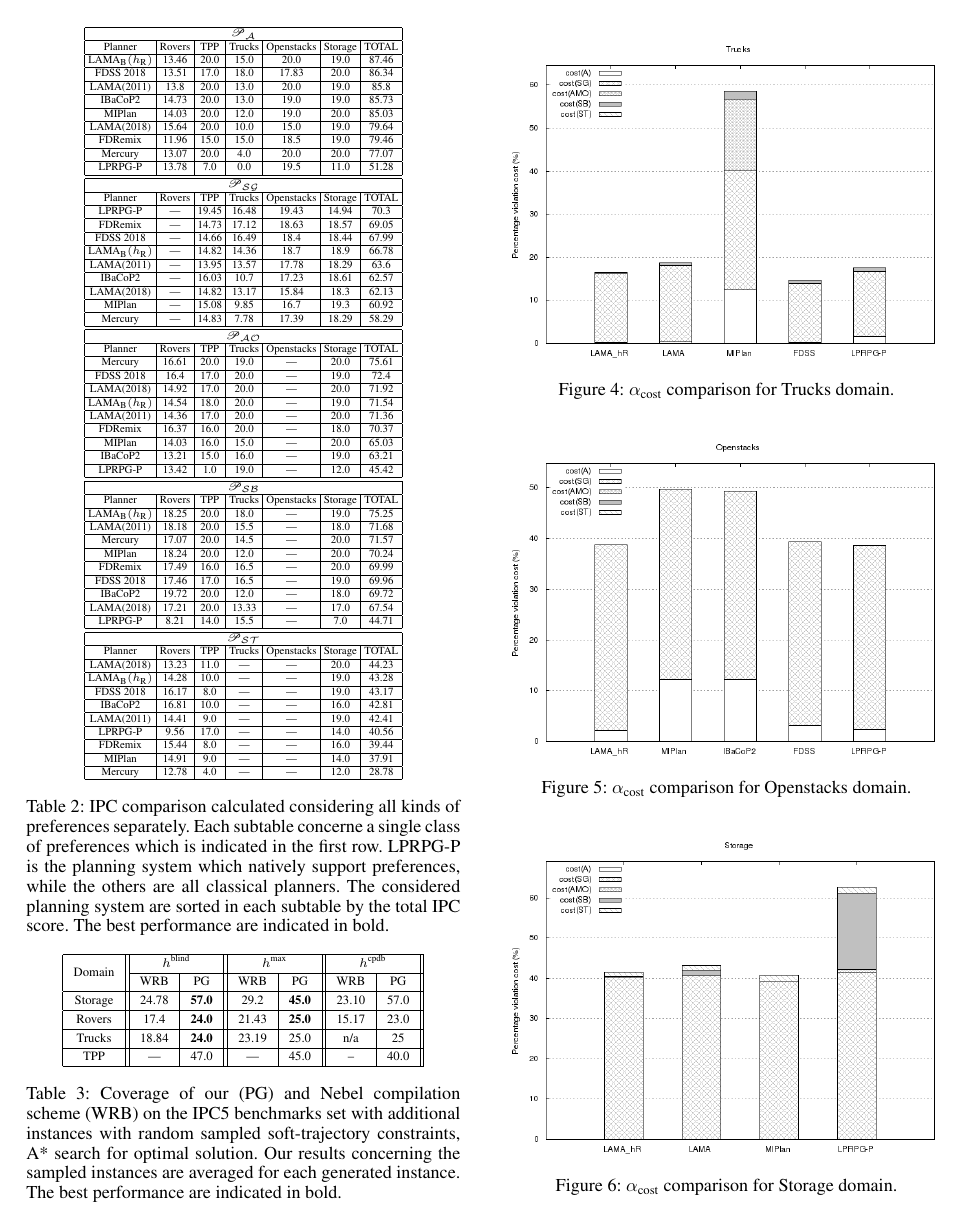
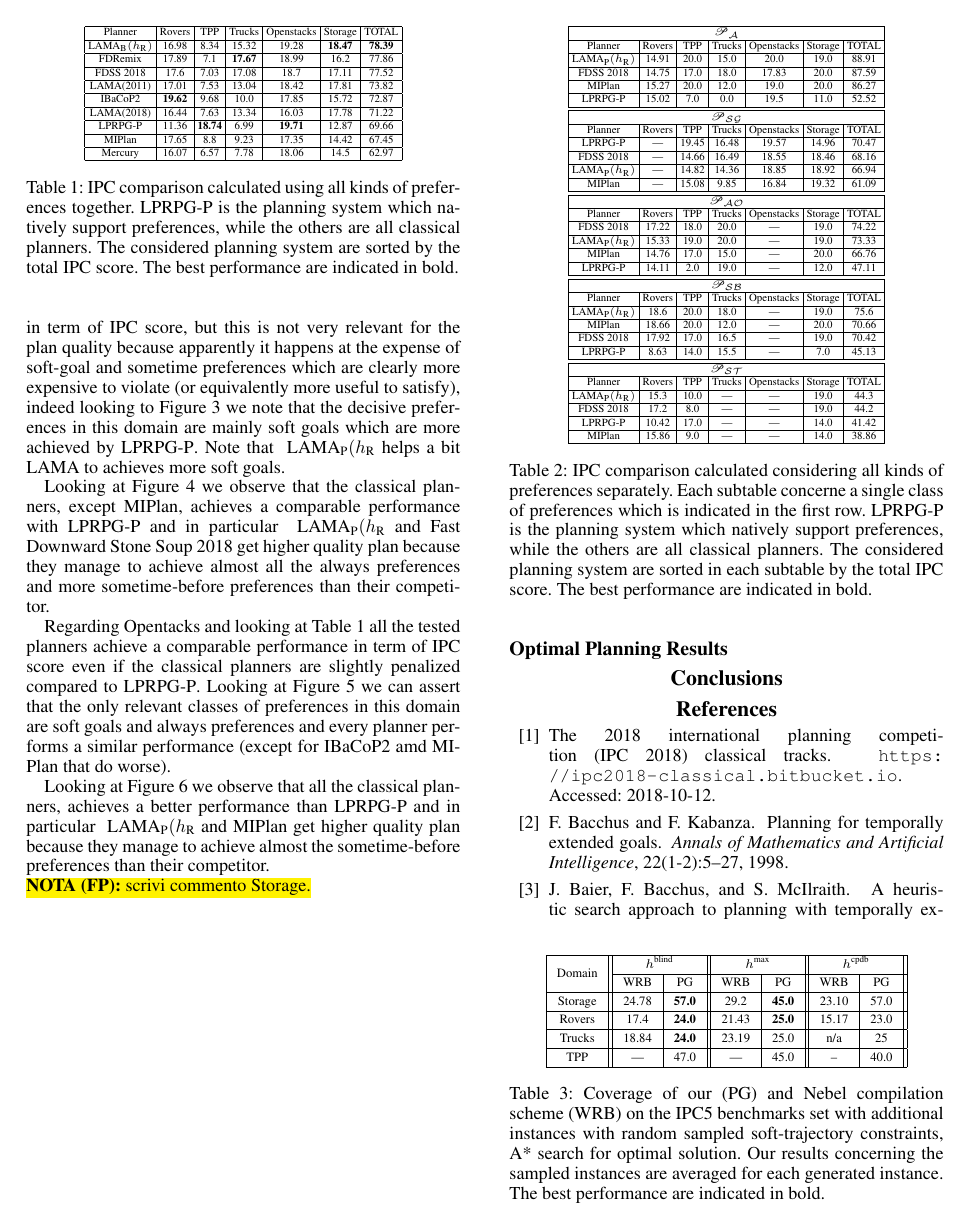
Before and after one commit to Plutone/preferencesNoAutomata, a LaTeX paper (main.tex): page 12 of 13 before the commit and page 11 of 13 after it. Compiled offline with pdfLaTeX.

Commit message:
aggiornamento tabella

```diff
--- a/main.tex
+++ b/main.tex
@@ -1871,67 +1871,44 @@ Mercury & 16.07 & 6.57 & 7.78 & 18.06 & 14.5 & 62.97\\ \hline
 \tiny
 \setlength\tabcolsep{2pt}
 \centering
+
 \begin{tabular}{|c|c|c|c|c|c|c|}
+
 \hline
 \multicolumn{7}{|c|}{$\mathscr{P}_{\mathcal{A}}$}\\ \hline
 Planner & Rovers & TPP & Trucks & Openstacks & Storage &TOTAL \\ \hline
-$\text{LAMA}_{\text{B}}(h_{\text{R}})$ & 13.46 & 20.0 & 15.0 & 20.0 & 19.0 & 87.46\\ \hline
-\fdssshort & 13.51 & 17.0 & 18.0 & 17.83 & 20.0 & 86.34\\ \hline
-LAMA(2011) & 13.8 & 20.0 & 13.0 & 20.0 & 19.0 & 85.8\\ \hline
-IBaCoP2 & 14.73 & 20.0 & 13.0 & 19.0 & 19.0 & 85.73\\ \hline
-MIPlan & 14.03 & 20.0 & 12.0 & 19.0 & 20.0 & 85.03\\ \hline
-LAMA(2018) & 15.64 & 20.0 & 10.0 & 15.0 & 19.0 & 79.64\\ \hline
-\fdremix & 11.96 & 15.0 & 15.0 & 18.5 & 19.0 & 79.46\\ \hline
-Mercury & 13.07 & 20.0 & 4.0 & 20.0 & 20.0 & 77.07\\ \hline
-LPRPG-P & 13.78 & 7.0 & 0.0 & 19.5 & 11.0 & 51.28\\ \hline
-\hline
+$\text{LAMA}_{\text{P}}(h_\text{R})$ & 14.91 & 20.0 & 15.0 & 20.0 & 19.0 & 88.91\\ \hline
+\fdssshort & 14.75 & 17.0 & 18.0 & 17.83 & 20.0 & 87.59\\ \hline
+MIPlan & 15.27 & 20.0 & 12.0 & 19.0 & 20.0 & 86.27\\ \hline
+LPRPG-P & 15.02 & 7.0 & 0.0 & 19.5 & 11.0 & 52.52\\ \hline \hline
+
 \multicolumn{7}{|c|}{$\mathscr{P}_{\mathcal{SG}}$}\\ \hline
 Planner & Rovers & TPP & Trucks & Openstacks & Storage &TOTAL \\ \hline
-LPRPG-P & --- & 19.45 & 16.48 & 19.43 & 14.94 & 70.3\\ \hline
-\fdremix & --- & 14.73 & 17.12 & 18.63 & 18.57 & 69.05\\ \hline
-\fdssshort & --- & 14.66 & 16.49 & 18.4 & 18.44 & 67.99\\ \hline
-$\text{LAMA}_{\text{B}}(h_{\text{R}})$ & --- & 14.82 & 14.36 & 18.7 & 18.9 & 66.78\\ \hline
-LAMA(2011) & --- & 13.95 & 13.57 & 17.78 & 18.29 & 63.6\\ \hline
-IBaCoP2 & --- & 16.03 & 10.7 & 17.23 & 18.61 & 62.57\\ \hline
-LAMA(2018) & --- & 14.82 & 13.17 & 15.84 & 18.3 & 62.13\\ \hline
-MIPlan & --- & 15.08 & 9.85 & 16.7 & 19.3 & 60.92\\ \hline
-Mercury & --- & 14.83 & 7.78 & 17.39 & 18.29 & 58.29\\ \hline
-\hline
+LPRPG-P & --- & 19.45 & 16.48 & 19.57 & 14.96 & 70.47\\ \hline
+\fdssshort & --- & 14.66 & 16.49 & 18.55 & 18.46 & 68.16\\ \hline
+$\text{LAMA}_{\text{P}}(h_\text{R})$ & --- & 14.82 & 14.36 & 18.85 & 18.92 & 66.94\\ \hline
+MIPlan & --- & 15.08 & 9.85 & 16.84 & 19.32 & 61.09\\ \hline \hline
+
 \multicolumn{7}{|c|}{$\mathscr{P}_{\mathcal{AO}}$}\\ \hline
 Planner & Rovers & TPP & Trucks & Openstacks & Storage &TOTAL \\ \hline
-Mercury & 16.61 & 20.0 & 19.0 & --- & 20.0 & 75.61\\ \hline
-\fdssshort & 16.4 & 17.0 & 20.0 & --- & 19.0 & 72.4\\ \hline
-LAMA(2018) & 14.92 & 17.0 & 20.0 & --- & 20.0 & 71.92\\ \hline
-$\text{LAMA}_{\text{B}}(h_{\text{R}})$ & 14.54 & 18.0 & 20.0 & --- & 19.0 & 71.54\\ \hline
-LAMA(2011) & 14.36 & 17.0 & 20.0 & --- & 20.0 & 71.36\\ \hline
-\fdremix & 16.37 & 16.0 & 20.0 & --- & 18.0 & 70.37\\ \hline
-MIPlan & 14.03 & 16.0 & 15.0 & --- & 20.0 & 65.03\\ \hline
-IBaCoP2 & 13.21 & 15.0 & 16.0 & --- & 19.0 & 63.21\\ \hline
-LPRPG-P & 13.42 & 1.0 & 19.0 & --- & 12.0 & 45.42\\ \hline
-\hline
+\fdssshort & 17.22 & 18.0 & 20.0 & --- & 19.0 & 74.22\\ \hline
+$\text{LAMA}_{\text{P}}(h_\text{R})$ & 15.33 & 19.0 & 20.0 & --- & 19.0 & 73.33\\ \hline
+MIPlan & 14.76 & 17.0 & 15.0 & --- & 20.0 & 66.76\\ \hline
+LPRPG-P & 14.11 & 2.0 & 19.0 & --- & 12.0 & 47.11\\ \hline \hline
+
 \multicolumn{7}{|c|}{$\mathscr{P}_{\mathcal{SB}}$}\\ \hline
 Planner & Rovers & TPP & Trucks & Openstacks & Storage &TOTAL \\ \hline
-$\text{LAMA}_{\text{B}}(h_{\text{R}})$ & 18.25 & 20.0 & 18.0 & --- & 19.0 & 75.25\\ \hline
-LAMA(2011) & 18.18 & 20.0 & 15.5 & --- & 18.0 & 71.68\\ \hline
-Mercury & 17.07 & 20.0 & 14.5 & --- & 20.0 & 71.57\\ \hline
-MIPlan & 18.24 & 20.0 & 12.0 & --- & 20.0 & 70.24\\ \hline
-\fdremix & 17.49 & 16.0 & 16.5 & --- & 20.0 & 69.99\\ \hline
-\fdssshort & 17.46 & 17.0 & 16.5 & --- & 19.0 & 69.96\\ \hline
-IBaCoP2 & 19.72 & 20.0 & 12.0 & --- & 18.0 & 69.72\\ \hline
-LAMA(2018) & 17.21 & 20.0 & 13.33 & --- & 17.0 & 67.54\\ \hline
-LPRPG-P & 8.21 & 14.0 & 15.5 & --- & 7.0 & 44.71\\ \hline
-\hline
+$\text{LAMA}_{\text{P}}(h_\text{R})$ & 18.6 & 20.0 & 18.0 & --- & 19.0 & 75.6\\ \hline
+MIPlan & 18.66 & 20.0 & 12.0 & --- & 20.0 & 70.66\\ \hline
+\fdssshort & 17.92 & 17.0 & 16.5 & --- & 19.0 & 70.42\\ \hline
+LPRPG-P & 8.63 & 14.0 & 15.5 & --- & 7.0 & 45.13\\ \hline \hline
+
 \multicolumn{7}{|c|}{$\mathscr{P}_{\mathcal{ST}}$}\\ \hline
 Planner & Rovers & TPP & Trucks & Openstacks & Storage &TOTAL \\ \hline
-LAMA(2018) & 13.23 & 11.0 & --- & --- & 20.0 & 44.23\\ \hline
-$\text{LAMA}_{\text{B}}(h_{\text{R}})$ & 14.28 & 10.0 & --- & --- & 19.0 & 43.28\\ \hline
-\fdssshort & 16.17 & 8.0 & --- & --- & 19.0 & 43.17\\ \hline
-IBaCoP2 & 16.81 & 10.0 & --- & --- & 16.0 & 42.81\\ \hline
-LAMA(2011) & 14.41 & 9.0 & --- & --- & 19.0 & 42.41\\ \hline
-LPRPG-P & 9.56 & 17.0 & --- & --- & 14.0 & 40.56\\ \hline
-\fdremix & 15.44 & 8.0 & --- & --- & 16.0 & 39.44\\ \hline
-MIPlan & 14.91 & 9.0 & --- & --- & 14.0 & 37.91\\ \hline
-Mercury & 12.78 & 4.0 & --- & --- & 12.0 & 28.78\\ \hline
+$\text{LAMA}_{\text{P}}(h_\text{R})$ & 15.3 & 10.0 & --- & --- & 19.0 & 44.3\\ \hline
+\fdssshort & 17.2 & 8.0 & --- & --- & 19.0 & 44.2\\ \hline
+LPRPG-P & 10.42 & 17.0 & --- & --- & 14.0 & 41.42\\ \hline
+MIPlan & 15.86 & 9.0 & --- & --- & 14.0 & 38.86\\ \hline
 
 \end{tabular}
 
```
Also changed, not shown: main.pdf, main.tex (2 more changed lines), 4 other files.
